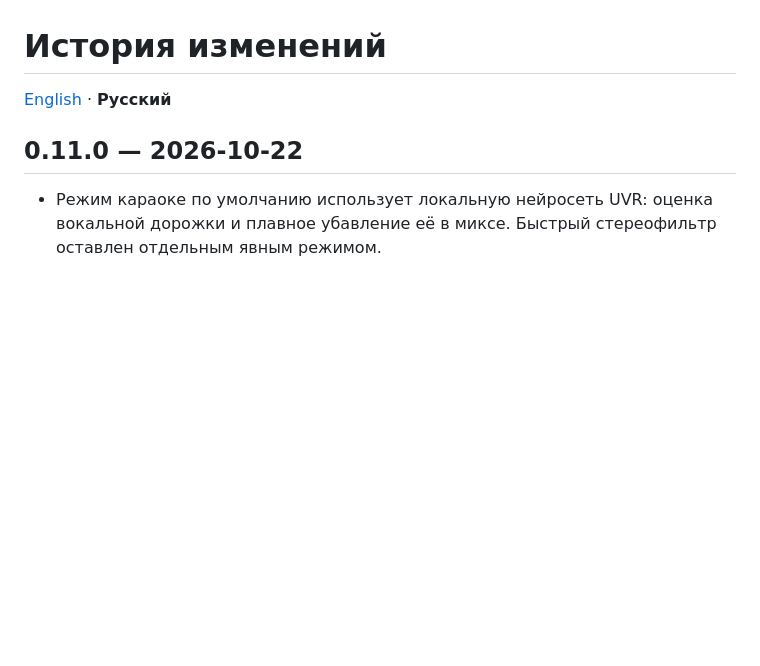
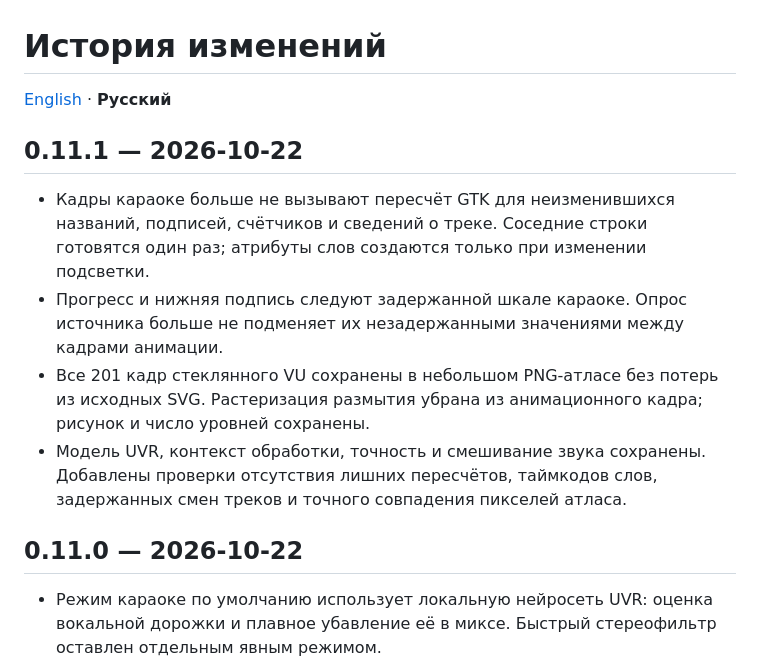
Before and after one commit to BlackSnaker/emberbox-audio, a Markdown page: CHANGELOG.ru.md, the part around the change. Drawn GitHub-style; blank space fills up the shorter version.

```diff
--- a/CHANGELOG.ru.md
+++ b/CHANGELOG.ru.md
@@ -1,6 +1,13 @@
 # История изменений
 
 [English](CHANGELOG.md) · **Русский**
+
+## 0.11.1 — 2026-10-22
+
+- Кадры караоке больше не вызывают пересчёт GTK для неизменившихся названий, подписей, счётчиков и сведений о треке. Соседние строки готовятся один раз; атрибуты слов создаются только при изменении подсветки.
+- Прогресс и нижняя подпись следуют задержанной шкале караоке. Опрос источника больше не подменяет их незадержанными значениями между кадрами анимации.
+- Все 201 кадр стеклянного VU сохранены в небольшом PNG-атласе без потерь из исходных SVG. Растеризация размытия убрана из анимационного кадра; рисунок и число уровней сохранены.
+- Модель UVR, контекст обработки, точность и смешивание звука сохранены. Добавлены проверки отсутствия лишних пересчётов, таймкодов слов, задержанных смен треков и точного совпадения пикселей атласа.
 
 ## 0.11.0 — 2026-10-22
 
```
Also changed, not shown: CHANGELOG.md (+7 -0 lines), README.ru.md (+1 -1 lines), src/tube-meter-v1.png (added), 9 other files.
